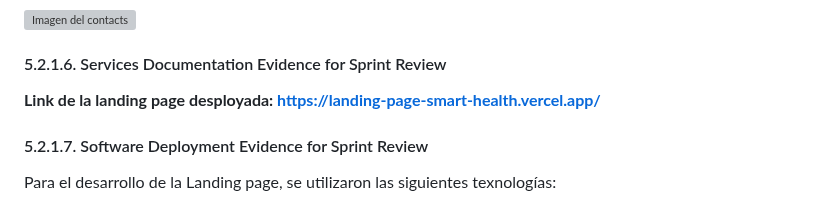
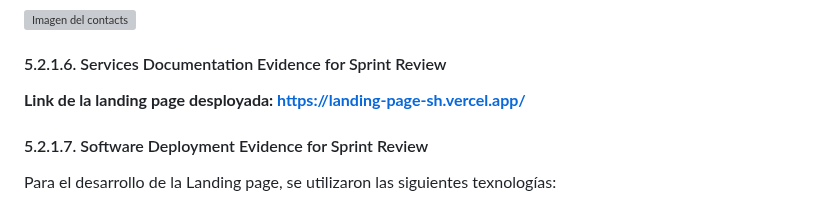
Before and after one commit to Josephgag3333/ArquiAplicOpenSource-1, a Markdown page: README.md, the part around the change. Drawn GitHub-style; grey boxes are pictures that could not be loaded.

Commit message:
Update.md

```diff
--- a/README.md
+++ b/README.md
@@ -3430,7 +3430,7 @@ Como resultado del primer sprint, se presenta el despliegue de la Landing Page.
 
 #### 5.2.1.6. Services Documentation Evidence for Sprint Review
 
-**Link de la landing page desployada: https://landing-page-smart-health.vercel.app/**
+**Link de la landing page desployada: https://landing-page-sh.vercel.app/**
 
 #### 5.2.1.7. Software Deployment Evidence for Sprint Review
 
```
